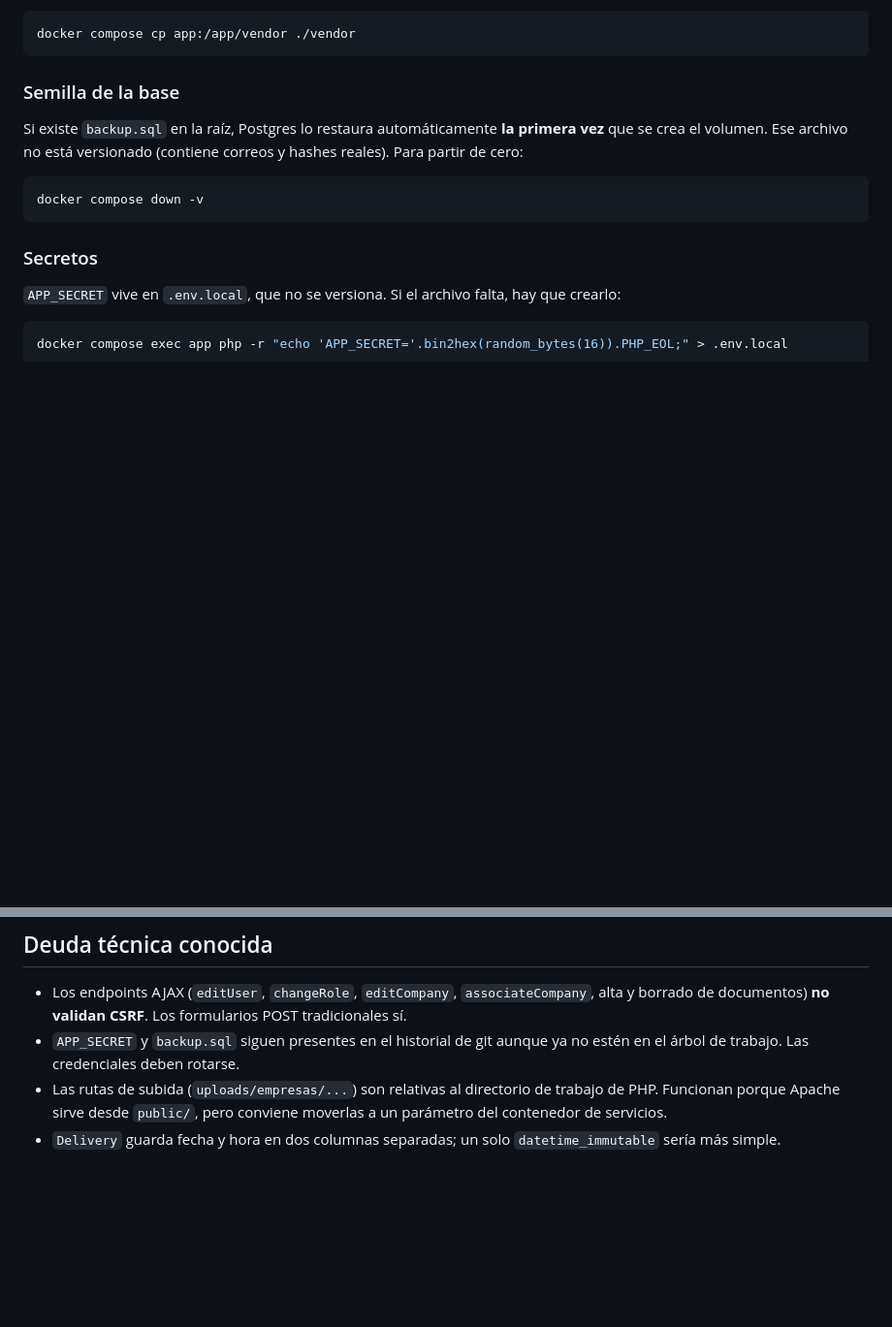
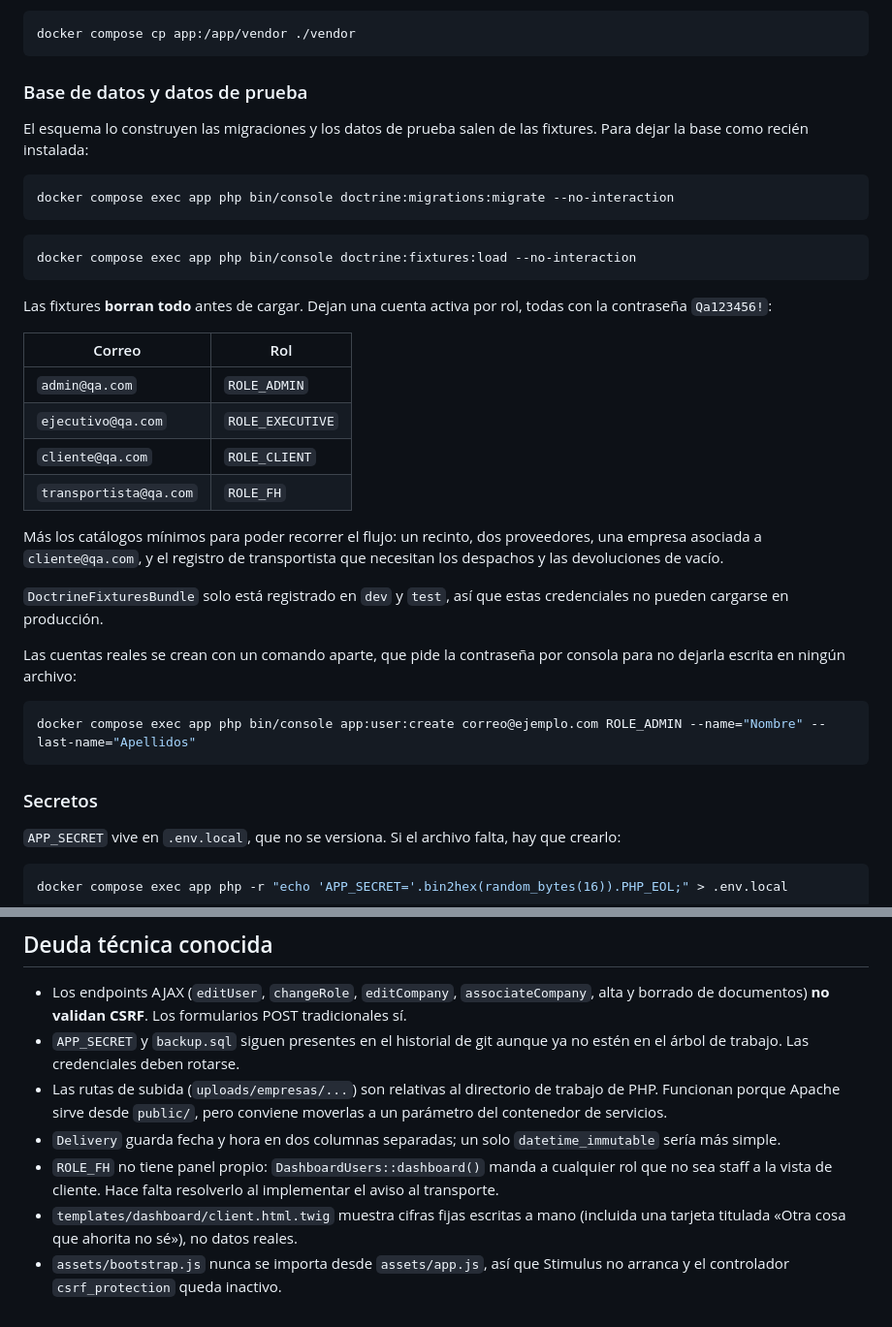
Before and after one commit to Nolazco/ialNetwork, a Markdown page: README.md, 2 parts joined by grey strips. Shown at 97% size. Rendered like a GitHub page; blank space fills up the shorter version.

Commit message:
docs: document the fixtures workflow and the test accounts
Replaces the backup.sql seeding section with the migrations plus fixtures
workflow, lists the per-role QA accounts, and records four issues found while
verifying them: ROLE_FH has no dashboard of its own, the client dashboard shows
hardcoded figures, and assets/bootstrap.js is never imported so Stimulus never
starts.

Co-Authored-By: Claude Opus 5 <noreply@anthropic.com>

````diff
--- a/README.md
+++ b/README.md
@@ -96,14 +96,41 @@ pero sigue sirviendo para el autocompletado del editor. Después de un
 docker compose cp app:/app/vendor ./vendor
 ```
 
-### Semilla de la base
+### Base de datos y datos de prueba
 
-Si existe `backup.sql` en la raíz, Postgres lo restaura automáticamente **la
-primera vez** que se crea el volumen. Ese archivo no está versionado (contiene
-correos y hashes reales). Para partir de cero:
+El esquema lo construyen las migraciones y los datos de prueba salen de las
+fixtures. Para dejar la base como recién instalada:
 
 ```bash
-docker compose down -v
+docker compose exec app php bin/console doctrine:migrations:migrate --no-interaction
+```
+
+```bash
+docker compose exec app php bin/console doctrine:fixtures:load --no-interaction
+```
+
+Las fixtures **borran todo** antes de cargar. Dejan una cuenta activa por rol,
+todas con la contraseña `Qa123456!`:
+
+| Correo | Rol |
+|--------|-----|
+| `admin@qa.com` | `ROLE_ADMIN` |
+| `ejecutivo@qa.com` | `ROLE_EXECUTIVE` |
+| `cliente@qa.com` | `ROLE_CLIENT` |
+| `transportista@qa.com` | `ROLE_FH` |
+
+Más los catálogos mínimos para poder recorrer el flujo: un recinto, dos
+proveedores, una empresa asociada a `cliente@qa.com`, y el registro de
+transportista que necesitan los despachos y las devoluciones de vacío.
+
+`DoctrineFixturesBundle` solo está registrado en `dev` y `test`, así que estas
+credenciales no pueden cargarse en producción.
+
+Las cuentas reales se crean con un comando aparte, que pide la contraseña por
+consola para no dejarla escrita en ningún archivo:
+
+```bash
+docker compose exec app php bin/console app:user:create correo@ejemplo.com ROLE_ADMIN --name="Nombre" --last-name="Apellidos"
 ```
 
 ### Secretos
@@ -151,3 +178,11 @@ docker compose exec database psql -U app -d app
   moverlas a un parámetro del contenedor de servicios.
 - `Delivery` guarda fecha y hora en dos columnas separadas; un solo
   `datetime_immutable` sería más simple.
+- `ROLE_FH` no tiene panel propio: `DashboardUsers::dashboard()` manda a
+  cualquier rol que no sea staff a la vista de cliente. Hace falta resolverlo
+  al implementar el aviso al transporte.
+- `templates/dashboard/client.html.twig` muestra cifras fijas escritas a mano
+  (incluida una tarjeta titulada «Otra cosa que ahorita no sé»), no datos
+  reales.
+- `assets/bootstrap.js` nunca se importa desde `assets/app.js`, así que Stimulus
+  no arranca y el controlador `csrf_protection` queda inactivo.
````
